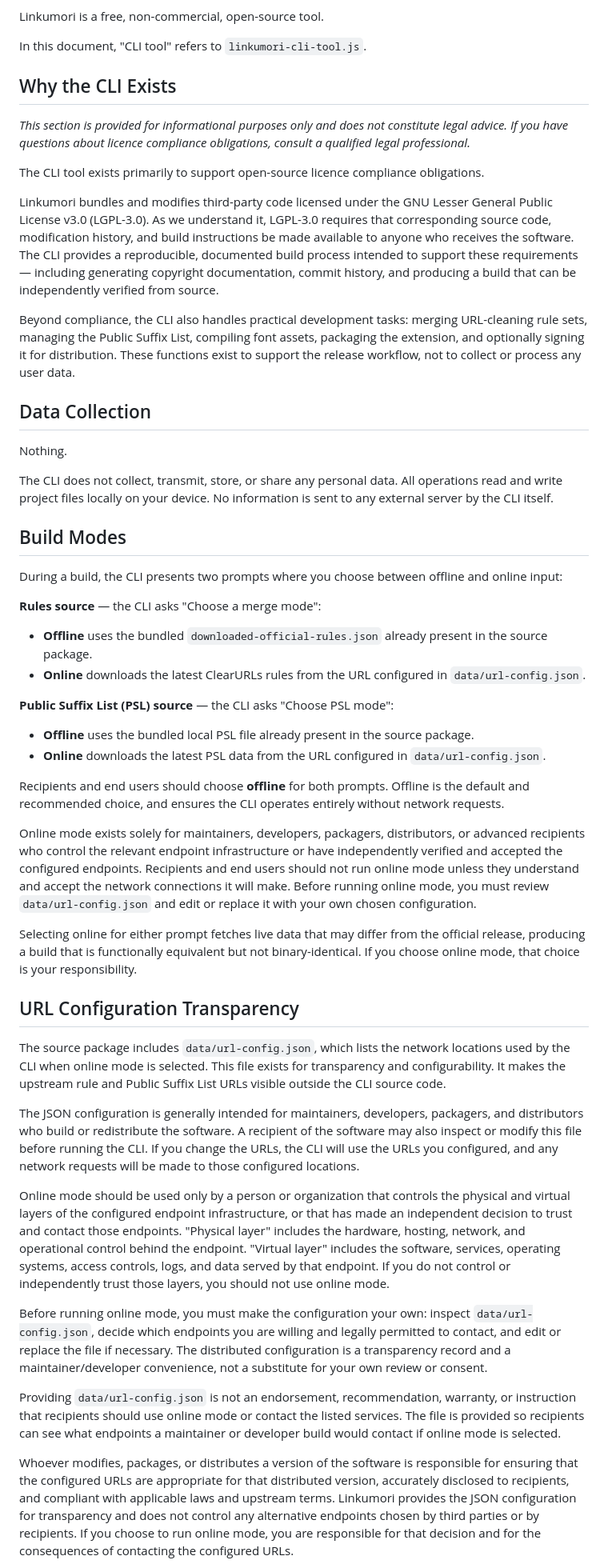
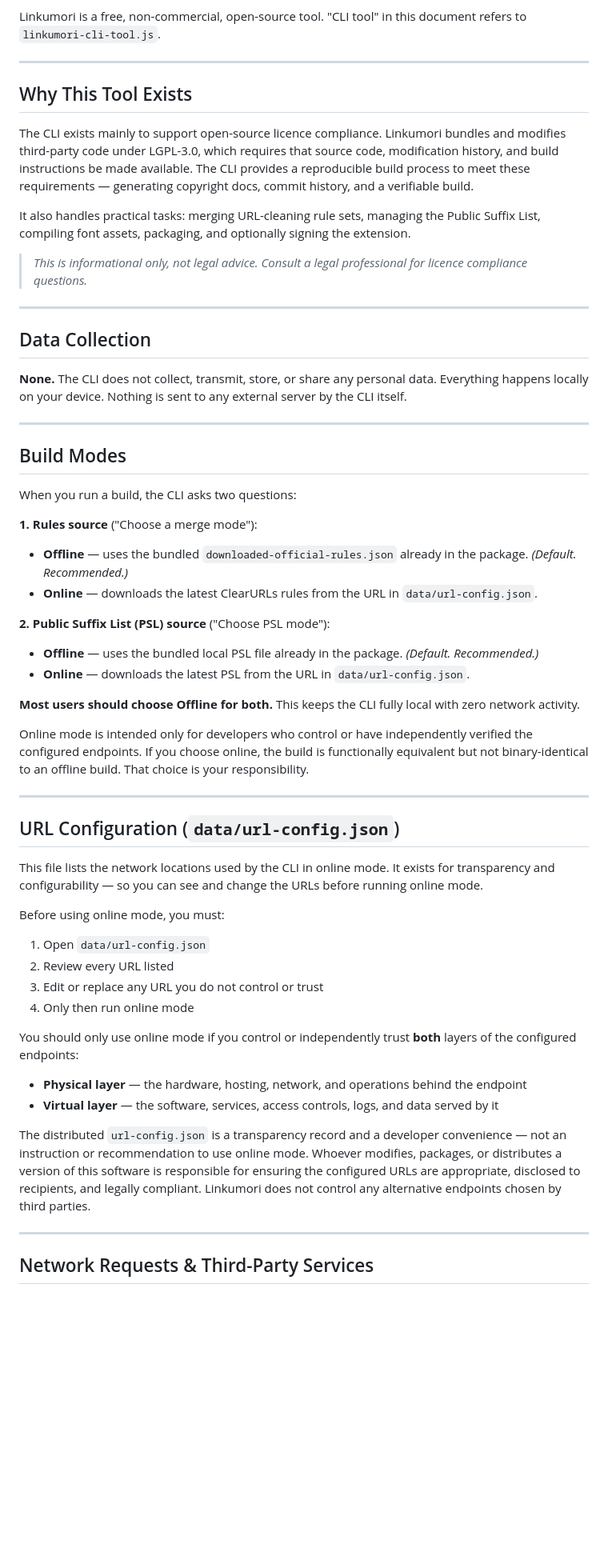
Before and after one commit to Linkumori/Linkumori-Addon, a Markdown page: privacy-policy-cli.md, the part around one of its changes. Shown at 80% size. Rendered like a GitHub page; blank space fills up the shorter version.

```diff
--- a/privacy-policy-cli.md
+++ b/privacy-policy-cli.md
@@ -4,53 +4,60 @@
 
 Linkumori is a free, non-commercial, open-source tool.
+"CLI tool" in this document refers to `linkumori-cli-tool.js`.
 
-In this document, "CLI tool" refers to `linkumori-cli-tool.js`.
+---
 
-## Why the CLI Exists
+## Why This Tool Exists
 
-*This section is provided for informational purposes only and does not constitute legal advice. If you have questions about licence compliance obligations, consult a qualified legal professional.*
+The CLI exists mainly to support open-source licence compliance. Linkumori bundles and modifies third-party code under LGPL-3.0, which requires that source code, modification history, and build instructions be made available. The CLI provides a reproducible build process to meet these requirements — generating copyright docs, commit history, and a verifiable build.
 
-The CLI tool exists primarily to support open-source licence compliance obligations.
+It also handles practical tasks: merging URL-cleaning rule sets, managing the Public Suffix List, compiling font assets, packaging, and optionally signing the extension.
 
-Linkumori bundles and modifies third-party code licensed under the GNU Lesser General Public License v3.0 (LGPL-3.0). As we understand it, LGPL-3.0 requires that corresponding source code, modification history, and build instructions be made available to anyone who receives the software. The CLI provides a reproducible, documented build process intended to support these requirements — including generating copyright documentation, commit history, and producing a build that can be independently verified from source.
+> *This is informational only, not legal advice. Consult a legal professional for licence compliance questions.*
 
-Beyond compliance, the CLI also handles practical development tasks: merging URL-cleaning rule sets, managing the Public Suffix List, compiling font assets, packaging the extension, and optionally signing it for distribution. These functions exist to support the release workflow, not to collect or process any user data.
+---
 
 ## Data Collection
 
-Nothing.
+**None.** The CLI does not collect, transmit, store, or share any personal data. Everything happens locally on your device. Nothing is sent to any external server by the CLI itself.
 
-The CLI does not collect, transmit, store, or share any personal data. All operations read and write project files locally on your device. No information is sent to any external server by the CLI itself.
+---
 
 ## Build Modes
 
-During a build, the CLI presents two prompts where you choose between offline and online input:
+When you run a build, the CLI asks two questions:
 
-**Rules source** — the CLI asks "Choose a merge mode":
-- **Offline** uses the bundled `downloaded-official-rules.json` already present in the source package.
-- **Online** downloads the latest ClearURLs rules from the URL configured in `data/url-config.json`.
+**1. Rules source** ("Choose a merge mode"):
+- **Offline** — uses the bundled `downloaded-official-rules.json` already in the package. *(Default. Recommended.)*
+- **Online** — downloads the latest ClearURLs rules from the URL in `data/url-config.json`.
 
-**Public Suffix List (PSL) source** — the CLI asks "Choose PSL mode":
-- **Offline** uses the bundled local PSL file already present in the source package.
-- **Online** downloads the latest PSL data from the URL configured in `data/url-config.json`.
+**2. Public Suffix List (PSL) source** ("Choose PSL mode"):
+- **Offline** — uses the bundled local PSL file already in the package. *(Default. Recommended.)*
+- **Online** — downloads the latest PSL from the URL in `data/url-config.json`.
 
-Recipients and end users should choose **offline** for both prompts. Offline is the default and recommended choice, and ensures the CLI operates entirely without network requests.
+**Most users should choose Offline for both.** This keeps the CLI fully local with zero network activity.
 
-Online mode exists solely for maintainers, developers, packagers, distributors, or advanced recipients who control the relevant endpoint infrastructure or have independently verified and accepted the configured endpoints. Recipients and end users should not run online mode unless they understand and accept the network connections it will make. Before running online mode, you must review `data/url-config.json` and edit or replace it with your own chosen configuration.
+Online mode is intended only for developers who control or have independently verified the configured endpoints. If you choose online, the build is functionally equivalent but not binary-identical to an offline build. That choice is your responsibility.
 
-Selecting online for either prompt fetches live data that may differ from the official release, producing a build that is functionally equivalent but not binary-identical. If you choose online mode, that choice is your responsibility.
+---
 
-## URL Configuration Transparency
+## URL Configuration (`data/url-config.json`)
 
-The source package includes `data/url-config.json`, which lists the network locations used by the CLI when online mode is selected. This file exists for transparency and configurability. It makes the upstream rule and Public Suffix List URLs visible outside the CLI source code.
+This file lists the network locations used by the CLI in online mode. It exists for transparency and configurability — so you can see and change the URLs before running online mode.
 
-The JSON configuration is generally intended for maintainers, developers, packagers, and distributors who build or redistribute the software. A recipient of the software may also inspect or modify this file before running the CLI. If you change the URLs, the CLI will use the URLs you configured, and any network requests will be made to those configured locations.
+Before using online mode, you must:
+1. Open `data/url-config.json`
+2. Review every URL listed
+3. Edit or replace any URL you do not control or trust
+4. Only then run online mode
 
-Online mode should be used only by a person or organization that controls the physical and virtual layers of the configured endpoint infrastructure, or that has made an independent decision to trust and contact those endpoints. "Physical layer" includes the hardware, hosting, network, and operational control behind the endpoint. "Virtual layer" includes the software, services, operating systems, access controls, logs, and data served by that endpoint. If you do not control or independently trust those layers, you should not use online mode.
+You should only use online mode if you control or independently trust **both** layers of the configured endpoints:
+- **Physical layer** — the hardware, hosting, network, and operations behind the endpoint
+- **Virtual layer** — the software, services, access controls, logs, and data served by it
 
-Before running online mode, you must make the configuration your own: inspect `data/url-config.json`, decide which endpoints you are willing and legally permitted to contact, and edit or replace the file if necessary. The distributed configuration is a transparency record and a maintainer/developer convenience, not a substitute for your own review or consent.
+The distributed `url-config.json` is a transparency record and a developer convenience — not an instruction or recommendation to use online mode. Whoever modifies, packages, or distributes a version of this software is responsible for ensuring the configured URLs are appropriate, disclosed to recipients, and legally compliant. Linkumori does not control any alternative endpoints chosen by third parties.
 
-Providing `data/url-config.json` is not an endorsement, recommendation, warranty, or instruction that recipients should use online mode or contact the listed services. The file is provided so recipients can see what endpoints a maintainer or developer build would contact if online mode is selected.
+---
 
-Whoever modifies, packages, or distributes a version of the software is responsible for ensuring that the configured URLs are appropriate for that distributed version, accurately disclosed to recipients, and compliant with applicable laws and upstream terms. Linkumori provides the JSON configuration for transparency and does not control any alternative endpoints chosen by third parties or by recipients. If you choose to run online mode, you are responsible for that decision and for the consequences of contacting the configured URLs.
+## Network Requests & Third-Party Services
 
```
Also changed, not shown: other parts of privacy-policy-cli.md (+45 -26 lines).
